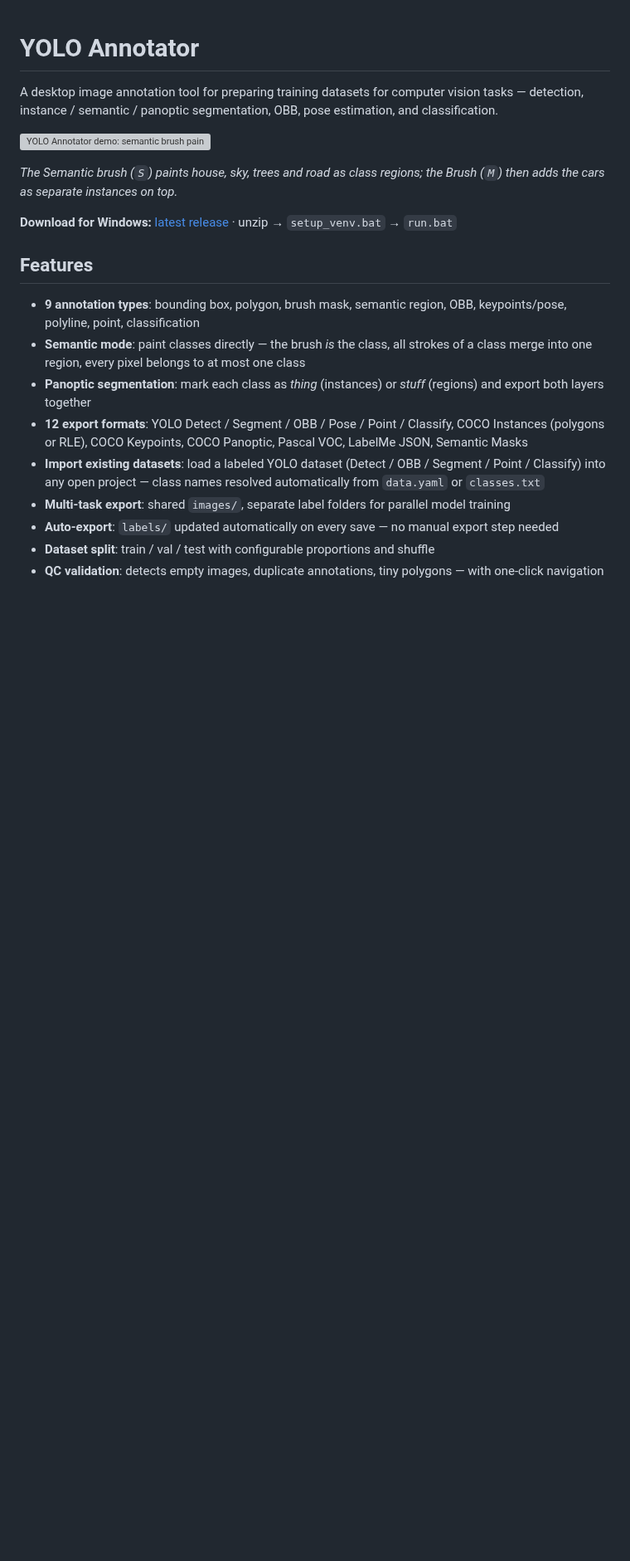
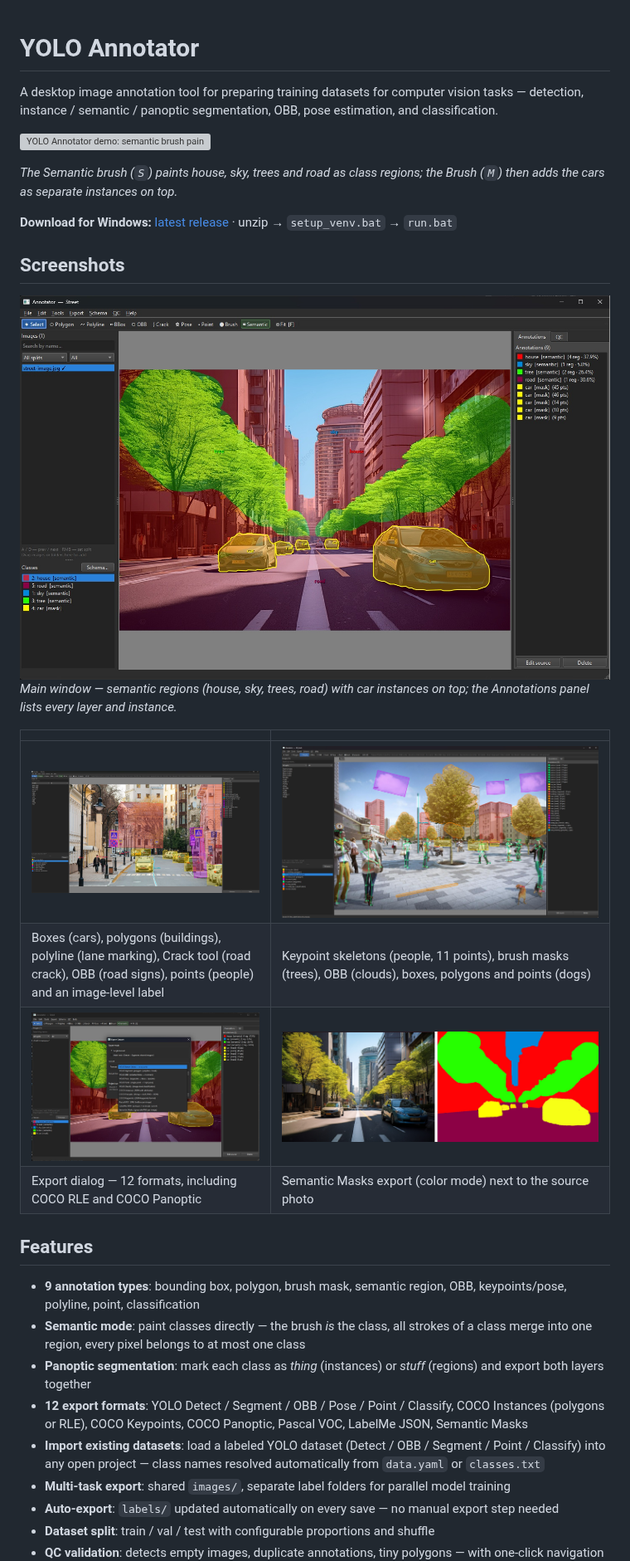
Before and after one commit to ILYAGRISH/yolo-annotator, a Markdown page: README.md, the part around the change. Shown at 83% size. Drawn GitHub-style; pictures changed too: docs/images/Export_en.jpg (added), docs/images/Main_en.jpg (added), docs/images/Pair.jpg (added); blank space fills up the shorter version; grey boxes are pictures that could not be loaded.

Commit message:
docs: screenshots section in README
Main window, two scenes covering every annotation type, the export dialog
and a source photo next to its semantic mask. The all_types screenshots are
web-optimized JPG copies (~0.6-0.7 MB instead of 2.5-3.2 MB PNG).

Co-Authored-By: Claude Opus 5.5 <noreply@anthropic.com>

```diff
--- a/README.md
+++ b/README.md
@@ -7,6 +7,18 @@ A desktop image annotation tool for preparing training datasets for computer vis
 *The Semantic brush (`S`) paints house, sky, trees and road as class regions; the Brush (`M`) then adds the cars as separate instances on top.*
 
 **Download for Windows:** [latest release](https://github.com/ILYAGRISH/yolo-annotator/releases/latest) · unzip → `setup_venv.bat` → `run.bat`
+
+## Screenshots
+
+![Main window: semantic layers for house, sky, trees and road; car instances painted with the brush](docs/images/Main_en.jpg)
+*Main window — semantic regions (house, sky, trees, road) with car instances on top; the Annotations panel lists every layer and instance.*
+
+| | |
+|---|---|
+| ![Street scene with boxes, polygons, a polyline, a crack, oriented boxes, points and an image label](docs/images/all_types1.jpg) | ![Plaza scene with keypoint skeletons, brush masks, oriented boxes, boxes, polygons and points](docs/images/all_types2.jpg) |
+| Boxes (cars), polygons (buildings), polyline (lane marking), Crack tool (road crack), OBB (road signs), points (people) and an image-level label | Keypoint skeletons (people, 11 points), brush masks (trees), OBB (clouds), boxes, polygons and points (dogs) |
+| ![Export dialog with the list of 12 formats](docs/images/Export_en.jpg) | ![Source photo next to its exported semantic mask](docs/images/Pair.jpg) |
+| Export dialog — 12 formats, including COCO RLE and COCO Panoptic | Semantic Masks export (color mode) next to the source photo |
 
 ## Features
 
```
